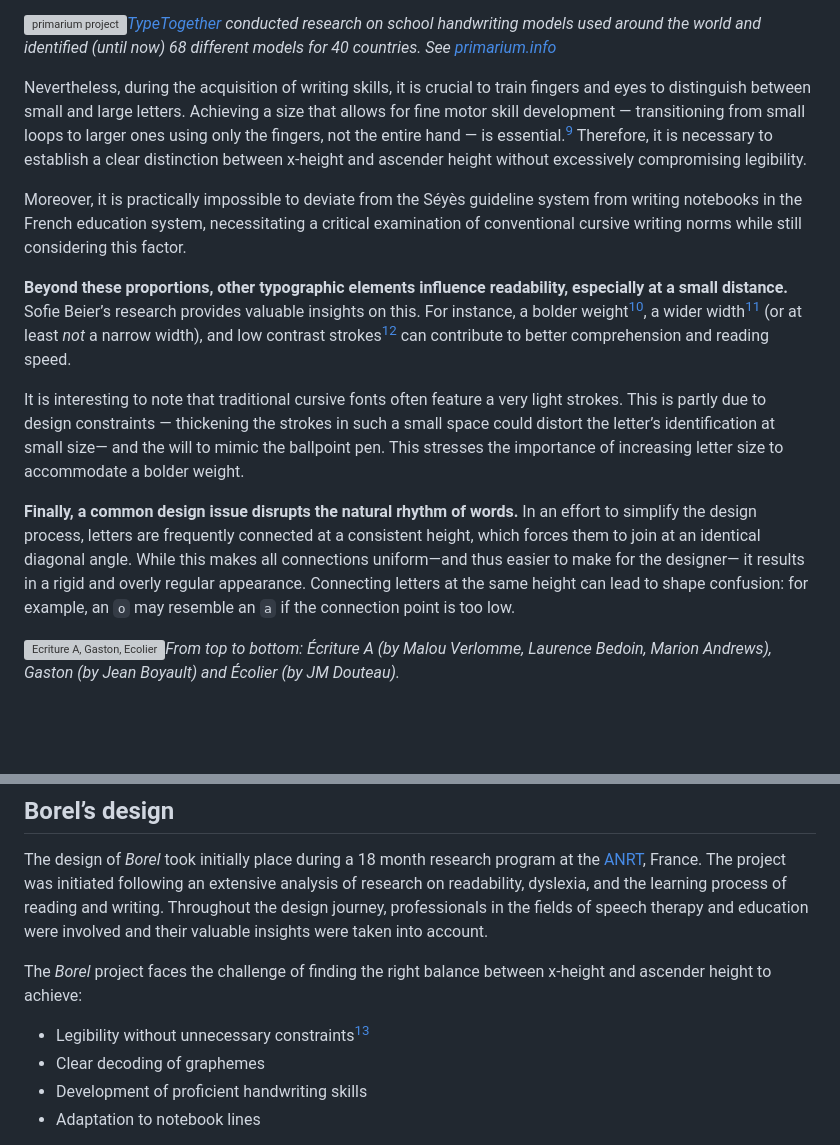
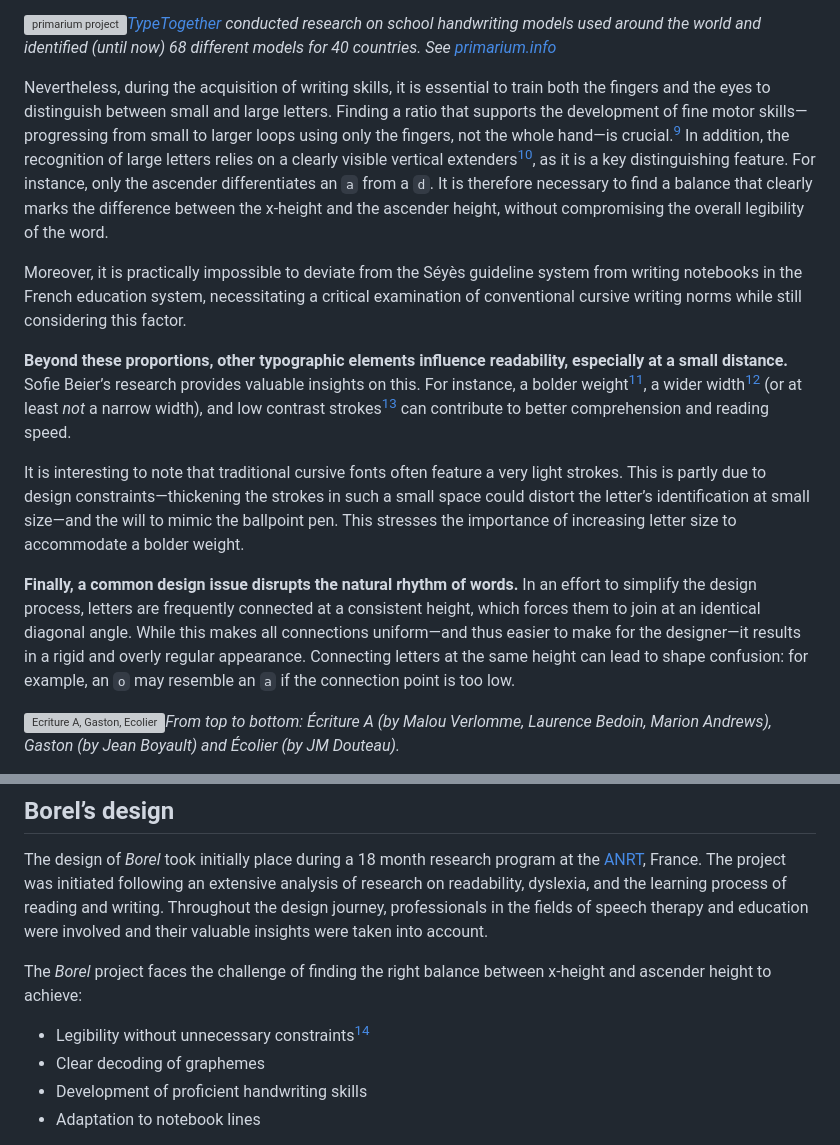
Before and after one commit to RosaWagner/Borel, a Markdown page: README_en.md, 2 parts joined by grey strips. Rendered like a GitHub page; blank space fills up the shorter version; grey boxes are pictures that could not be loaded.

```diff
--- a/README_en.md
+++ b/README_en.md
@@ -94,15 +94,15 @@ The typeface *Dumont Maternelle* by Danièle Dumont is one of the few typefaces
 
 ![primarium project](documentation/images/primarium.png)*[TypeTogether](https://www.type-together.com) conducted research on school handwriting models used around the world and identified (until now) 68 different models for 40 countries. See [primarium.info](https://primarium.info)*
 
-Nevertheless, during the acquisition of writing skills, it is crucial to train fingers and eyes to distinguish between small and large letters. Achieving a size that allows for fine motor skill development — transitioning from small loops to larger ones using only the fingers, not the entire hand — is essential.[^9] Therefore, it is necessary to establish a clear distinction between x-height and ascender height without excessively compromising legibility.
+Nevertheless, during the acquisition of writing skills, it is essential to train both the fingers and the eyes to distinguish between small and large letters. Finding a ratio that supports the development of fine motor skills—progressing from small to larger loops using only the fingers, not the whole hand—is crucial.[^9] In addition, the recognition of large letters relies on a clearly visible vertical extenders[^10], as it is a key distinguishing feature. For instance, only the ascender differentiates an `a` from a `d`. It is therefore necessary to find a balance that clearly marks the difference between the x-height and the ascender height, without compromising the overall legibility of the word.
 
 Moreover, it is practically impossible to deviate from the Séyès guideline system from writing notebooks in the French education system, necessitating a critical examination of conventional cursive writing norms while still considering this factor.
 
-**Beyond these proportions, other typographic elements influence readability, especially at a small distance.** Sofie Beier’s research provides valuable insights on this. For instance, a bolder weight[^10], a wider width[^11] (or at least *not* a narrow width), and low contrast strokes[^12] can contribute to better comprehension and reading speed.
+**Beyond these proportions, other typographic elements influence readability, especially at a small distance.** Sofie Beier’s research provides valuable insights on this. For instance, a bolder weight[^11], a wider width[^12] (or at least *not* a narrow width), and low contrast strokes[^13] can contribute to better comprehension and reading speed.
 
-It is interesting to note that traditional cursive fonts often feature a very light strokes. This is partly due to design constraints — thickening the strokes in such a small space could distort the letter’s identification at small size— and the will to mimic the ballpoint pen. This stresses the importance of increasing letter size to accommodate a bolder weight.
+It is interesting to note that traditional cursive fonts often feature a very light strokes. This is partly due to design constraints—thickening the strokes in such a small space could distort the letter’s identification at small size—and the will to mimic the ballpoint pen. This stresses the importance of increasing letter size to accommodate a bolder weight.
 
-**Finally, a common design issue disrupts the natural rhythm of words.** In an effort to simplify the design process, letters are frequently connected at a consistent height, which forces them to join at an identical diagonal angle. While this makes all connections uniform—and thus easier to make for the designer— it results in a rigid and overly regular appearance. Connecting letters at the same height can lead to shape confusion: for example, an `o` may resemble an `a` if the connection point is too low.
+**Finally, a common design issue disrupts the natural rhythm of words.** In an effort to simplify the design process, letters are frequently connected at a consistent height, which forces them to join at an identical diagonal angle. While this makes all connections uniform—and thus easier to make for the designer—it results in a rigid and overly regular appearance. Connecting letters at the same height can lead to shape confusion: for example, an `o` may resemble an `a` if the connection point is too low.
 
 ![Ecriture A, Gaston, Ecolier](documentation/images/rythm.gif)*From top to bottom: Écriture A (by Malou Verlomme, Laurence Bedoin, Marion Andrews), Gaston (by Jean Boyault) and Écolier (by JM Douteau).*
 
@@ -116,7 +116,7 @@ The design of *Borel* took initially place during a 18 month research program at
 
 The *Borel* project faces the challenge of finding the right balance between x-height and ascender height to achieve:
 
-- Legibility without unnecessary constraints[^13]
+- Legibility without unnecessary constraints[^14]
 - Clear decoding of graphemes
 - Development of proficient handwriting skills
 - Adaptation to notebook lines
```
Also changed, not shown: other parts of README_en.md (+9 -7 lines), README.md (+11 -11 lines).
